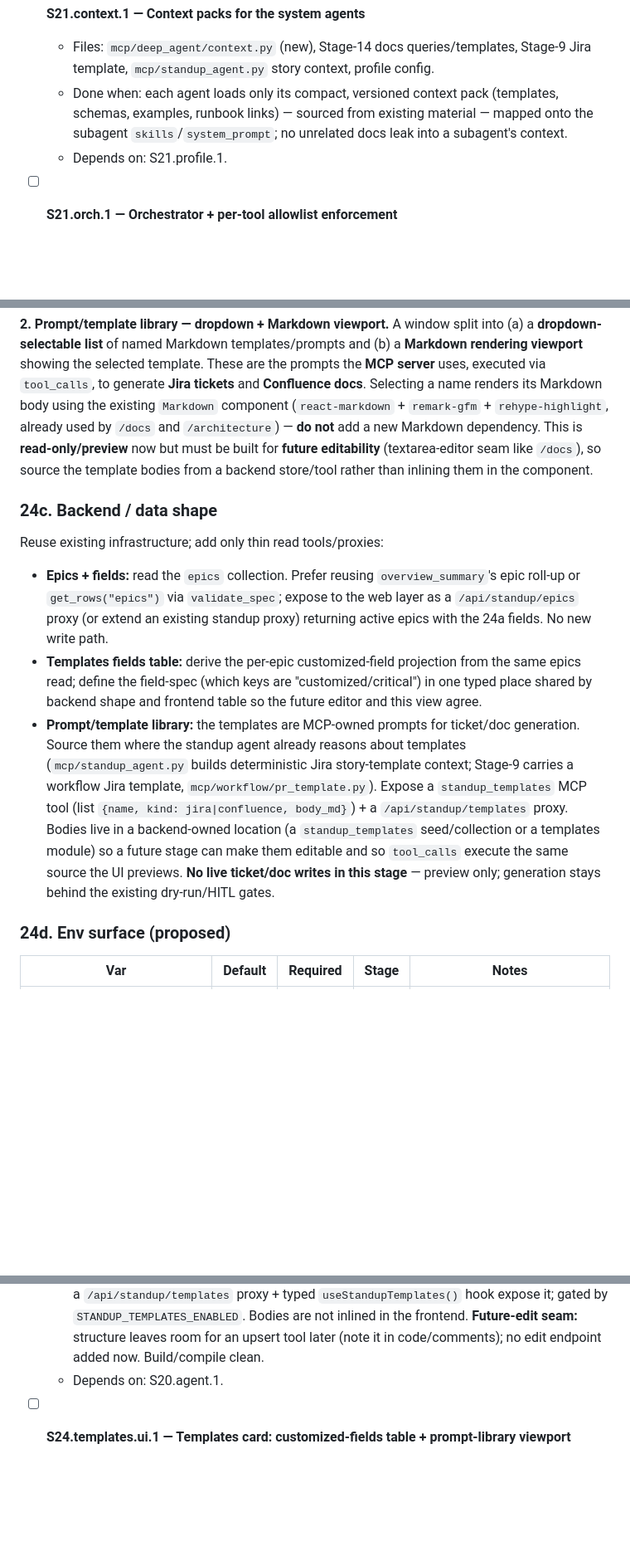
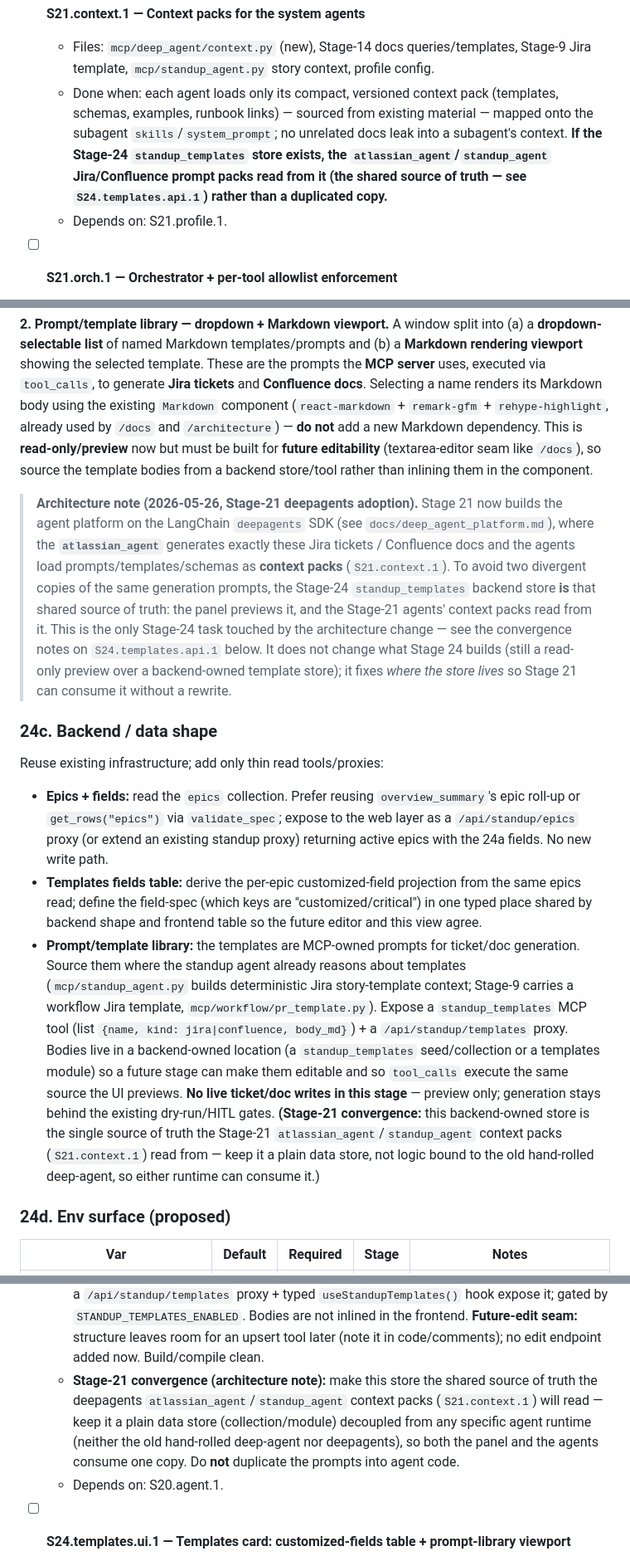
Before and after one commit to ryg40/sglandsimple, a Markdown page: IMPLEMENT.md, 3 parts joined by grey strips. Shown at 83% size. Drawn GitHub-style; blank space fills up the shorter version.

Commit message:
docs(S24): validate against Stage-21 deepagents architecture change
Review the six Stage-24 tasks against the deepagents adoption + LangChain 1.x
upgrade. Epics-read tasks are unaffected. The one intersection: the templates
prompt library generates the same Jira/Confluence artifacts the Stage-21
atlassian_agent produces, and agents consume prompts as context packs. Make the
Stage-24 standup_templates store the shared source of truth for both the panel
preview and the Stage-21 agent context packs (S21.context.1) instead of two
copies. No tasks added/removed; adds a convergence constraint to
S24.templates.api.1, a bidirectional note on S21.context.1, §24b/§24c
architecture notes, and a validation banner atop Stage 24.

Co-Authored-By: Claude Opus 4.7 <noreply@anthropic.com>

```diff
--- a/IMPLEMENT.md
+++ b/IMPLEMENT.md
@@ -1023,7 +1023,7 @@ Prefer adding these as MCP tools plus web `/api/agents/*` proxies, so existing c
 
 - [ ] **S21.context.1 — Context packs for the system agents**
   - Files: `mcp/deep_agent/context.py` (new), Stage-14 docs queries/templates, Stage-9 Jira template, `mcp/standup_agent.py` story context, profile config.
-  - Done when: each agent loads only its compact, versioned context pack (templates, schemas, examples, runbook links) — sourced from existing material — mapped onto the subagent `skills`/`system_prompt`; no unrelated docs leak into a subagent's context.
+  - Done when: each agent loads only its compact, versioned context pack (templates, schemas, examples, runbook links) — sourced from existing material — mapped onto the subagent `skills`/`system_prompt`; no unrelated docs leak into a subagent's context. **If the Stage-24 `standup_templates` store exists, the `atlassian_agent`/`standup_agent` Jira/Confluence prompt packs read from it (the shared source of truth — see `S24.templates.api.1`) rather than a duplicated copy.**
   - Depends on: S21.profile.1.
 
 - [ ] **S21.orch.1 — Orchestrator + per-tool allowlist enforcement**
@@ -1308,13 +1310,15 @@ A second foldable card titled **Templates**, containing **two** sub-sections:
 
 **2. Prompt/template library — dropdown + Markdown viewport.** A window split into (a) a **dropdown-selectable list** of named Markdown templates/prompts and (b) a **Markdown rendering viewport** showing the selected template. These are the prompts the **MCP server** uses, executed via `tool_calls`, to generate **Jira tickets** and **Confluence docs**. Selecting a name renders its Markdown body using the existing `Markdown` component (`react-markdown` + `remark-gfm` + `rehype-highlight`, already used by `/docs` and `/architecture`) — **do not** add a new Markdown dependency. This is **read-only/preview** now but must be built for **future editability** (textarea-editor seam like `/docs`), so source the template bodies from a backend store/tool rather than inlining them in the component.
 
+> **Architecture note (2026-05-26, Stage-21 deepagents adoption).** Stage 21 now builds the agent platform on the LangChain `deepagents` SDK (see `docs/deep_agent_platform.md`), where the **`atlassian_agent`** generates exactly these Jira tickets / Confluence docs and the agents load prompts/templates/schemas as **context packs** (`S21.context.1`). To avoid two divergent copies of the same generation prompts, the Stage-24 `standup_templates` backend store **is** that shared source of truth: the panel previews it, and the Stage-21 agents' context packs read from it. This is the only Stage-24 task touched by the architecture change — see the convergence notes on `S24.templates.api.1` below. It does not change what Stage 24 builds (still a read-only preview over a backend-owned template store); it fixes *where the store lives* so Stage 21 can consume it without a rewrite.
+
 ### 24c. Backend / data shape
 
 Reuse existing infrastructure; add only thin read tools/proxies:
 
 - **Epics + fields:** read the `epics` collection. Prefer reusing `overview_summary`'s epic roll-up or `get_rows("epics")` via `validate_spec`; expose to the web layer as a `/api/standup/epics` proxy (or extend an existing standup proxy) returning active epics with the 24a fields. No new write path.
 - **Templates fields table:** derive the per-epic customized-field projection from the same epics read; define the field-spec (which keys are "customized/critical") in one typed place shared by backend shape and frontend table so the future editor and this view agree.
-- **Prompt/template library:** the templates are MCP-owned prompts for ticket/doc generation. Source them where the standup agent already reasons about templates (`mcp/standup_agent.py` builds deterministic Jira story-template context; Stage-9 carries a workflow Jira template, `mcp/workflow/pr_template.py`). Expose a `standup_templates` MCP tool (list `{name, kind: jira|confluence, body_md}`) + a `/api/standup/templates` proxy. Bodies live in a backend-owned location (a `standup_templates` seed/collection or a templates module) so a future stage can make them editable and so `tool_calls` execute the same source the UI previews. **No live ticket/doc writes in this stage** — preview only; generation stays behind the existing dry-run/HITL gates.
+- **Prompt/template library:** the templates are MCP-owned prompts for ticket/doc generation. Source them where the standup agent already reasons about templates (`mcp/standup_agent.py` builds deterministic Jira story-template context; Stage-9 carries a workflow Jira template, `mcp/workflow/pr_template.py`). Expose a `standup_templates` MCP tool (list `{name, kind: jira|confluence, body_md}`) + a `/api/standup/templates` proxy. Bodies live in a backend-owned location (a `standup_templates` seed/collection or a templates module) so a future stage can make them editable and so `tool_calls` execute the same source the UI previews. **No live ticket/doc writes in this stage** — preview only; generation stays behind the existing dry-run/HITL gates. **(Stage-21 convergence:** this backend-owned store is the single source of truth the Stage-21 `atlassian_agent`/`standup_agent` context packs (`S21.context.1`) read from — keep it a plain data store, not logic bound to the old hand-rolled deep-agent, so either runtime can consume it.)
 
 ### 24d. Env surface (proposed)
 
@@ -1348,6 +1352,7 @@ Reuse existing infrastructure; add only thin read tools/proxies:
 - [ ] **S24.templates.api.1 — `standup_templates` MCP tool + proxy (ticket/doc prompt library)**
   - Files: `mcp/standup_templates.py` (new) or extend `mcp/standup_agent.py`, `mcp/server.py`, `web/main.py`, `web/src/lib/queries.ts`, `web/src/lib/types.ts`.
   - Done when: a `standup_templates` MCP tool lists `{name, kind: "jira"|"confluence", body_md, description?}` from a backend-owned source (seed/collection or templates module) — the *same* source that `tool_calls` use to generate Jira tickets/Confluence docs; a `/api/standup/templates` proxy + typed `useStandupTemplates()` hook expose it; gated by `STANDUP_TEMPLATES_ENABLED`. Bodies are not inlined in the frontend. **Future-edit seam:** structure leaves room for an upsert tool later (note it in code/comments); no edit endpoint added now. Build/compile clean.
+  - **Stage-21 convergence (architecture note):** make this store the shared source of truth the deepagents `atlassian_agent`/`standup_agent` context packs (`S21.context.1`) will read — keep it a plain data store (collection/module) decoupled from any specific agent runtime (neither the old hand-rolled deep-agent nor deepagents), so both the panel and the agents consume one copy. Do **not** duplicate the prompts into agent code.
   - Depends on: S20.agent.1.
 
 - [ ] **S24.templates.ui.1 — Templates card: customized-fields table + prompt-library viewport**
```
Also changed, not shown: other parts of IMPLEMENT.md (+2 -0 lines), progress.md (+2 -0 lines).
